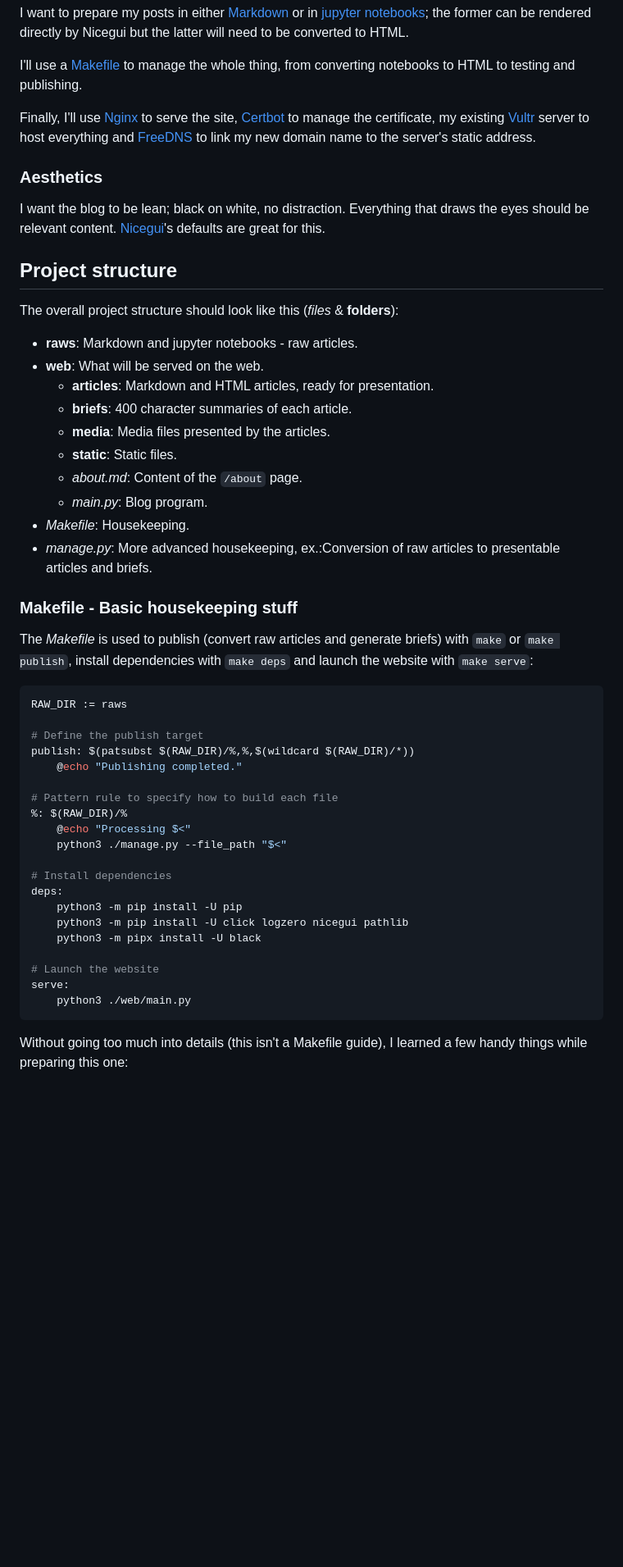
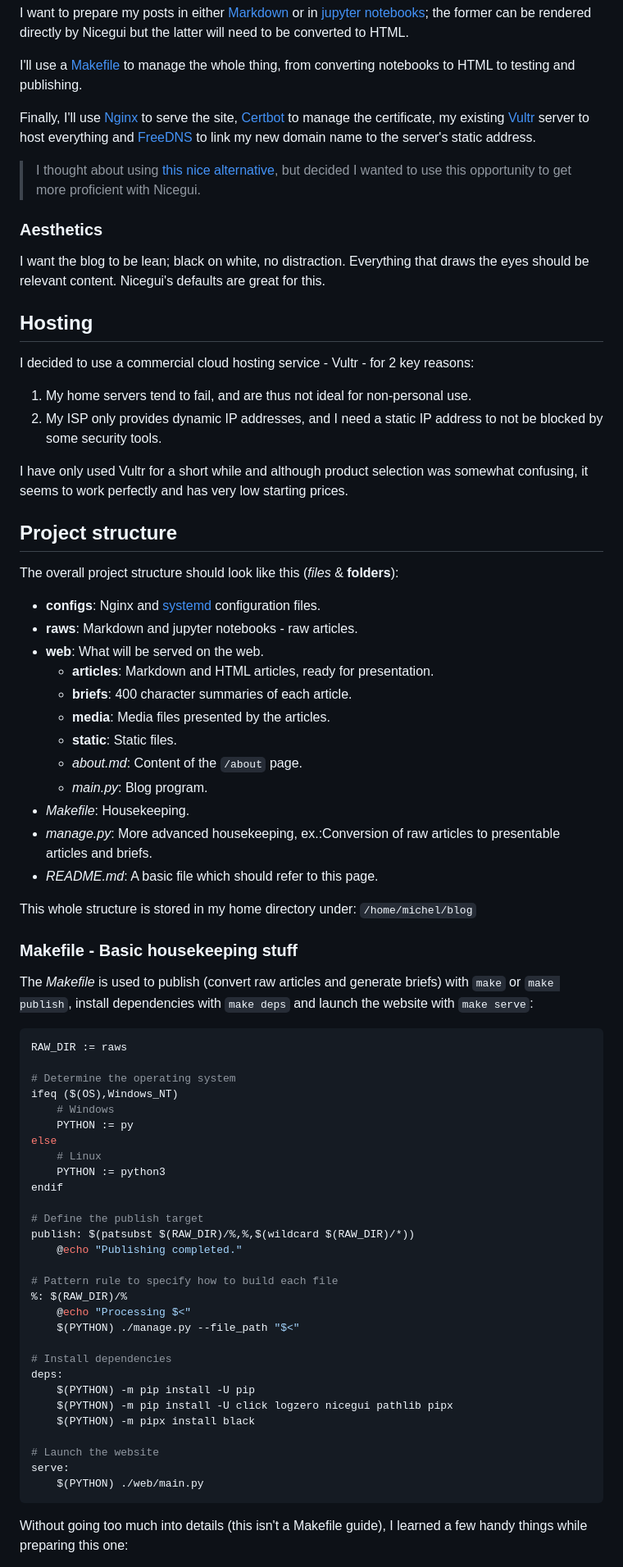
Before and after one commit to miek770/blog, a Markdown page: web/articles/2023-07-02.md, the part around one of its changes. Shown at 82% size. Drawn GitHub-style; blank space fills up the shorter version.

````diff
--- a/web/articles/2023-07-02.md
+++ b/web/articles/2023-07-02.md
@@ -26,14 +28,26 @@ I'll use a [Makefile](https://en.wikipedia.org/wiki/Make_(software)#Makefiles) t
 
 Finally, I'll use [Nginx](https://nginx.org/en/) to serve the site, [Certbot](https://certbot.eff.org/) to manage the certificate, my existing [Vultr](https://www.vultr.com/) server to host everything and [FreeDNS](https://freedns.afraid.org/) to link my new domain name to the server's static address.
 
+> I thought about using [this nice alternative](https://pypi.org/project/madblog/), but decided I wanted to use this opportunity to get more proficient with Nicegui.
+
 ### Aesthetics
 
-I want the blog to be lean; black on white, no distraction. Everything that draws the eyes should be relevant content. [Nicegui](https://nicegui.io/)'s defaults are great for this.
+I want the blog to be lean; black on white, no distraction. Everything that draws the eyes should be relevant content. Nicegui's defaults are great for this.
+
+## Hosting
+
+I decided to use a commercial cloud hosting service - Vultr - for 2 key reasons:
+
+1. My home servers tend to fail, and are thus not ideal for non-personal use.
+2. My ISP only provides dynamic IP addresses, and I need a static IP address to not be blocked by some security tools.
+
+I have only used Vultr for a short while and although product selection was somewhat confusing, it seems to work perfectly and has very low starting prices.
 
 ## Project structure
 
 The overall project structure should look like this (*files* & **folders**):
 
+ - **configs**: Nginx and [systemd](https://www.freedesktop.org/wiki/Software/systemd/) configuration files.
  - **raws**: Markdown and jupyter notebooks - raw articles.
  - **web**: What will be served on the web.
    - **articles**: Markdown and HTML articles, ready for presentation.
@@ -44,6 +58,9 @@ The overall project structure should look like this (*files* & **folders**):
    - *main.py*: Blog program.
  - *Makefile*: Housekeeping.
  - *manage.py*: More advanced housekeeping, ex.:Conversion of raw articles to presentable articles and briefs.
+ - *README.md*: A basic file which should refer to this page.
+
+ This whole structure is stored in my home directory under: `/home/michel/blog`
 
 ### Makefile - Basic housekeeping stuff
 
@@ -52,6 +69,15 @@ The *Makefile* is used to publish (convert raw articles and generate briefs) wit
 ```makefile
 RAW_DIR := raws
 
+# Determine the operating system
+ifeq ($(OS),Windows_NT)
+	# Windows
+	PYTHON := py
+else
+	# Linux
+	PYTHON := python3
+endif
+
 # Define the publish target
 publish: $(patsubst $(RAW_DIR)/%,%,$(wildcard $(RAW_DIR)/*))
 	@echo "Publishing completed."
@@ -59,17 +85,17 @@ publish: $(patsubst $(RAW_DIR)/%,%,$(wildcard $(RAW_DIR)/*))
 # Pattern rule to specify how to build each file
 %: $(RAW_DIR)/%
 	@echo "Processing $<"
-	python3 ./manage.py --file_path "$<"
+	$(PYTHON) ./manage.py --file_path "$<"
 
 # Install dependencies
 deps:
-	python3 -m pip install -U pip
-	python3 -m pip install -U click logzero nicegui pathlib
-	python3 -m pipx install -U black
+	$(PYTHON) -m pip install -U pip
+	$(PYTHON) -m pip install -U click logzero nicegui pathlib pipx
+	$(PYTHON) -m pipx install black
 
 # Launch the website
 serve:
-	python3 ./web/main.py
+	$(PYTHON) ./web/main.py
 ```
 
 Without going too much into details (this isn't a Makefile guide), I learned a few handy things while preparing this one:
````
Also changed, not shown: other parts of web/articles/2023-07-02.md (+116 -34 lines).
